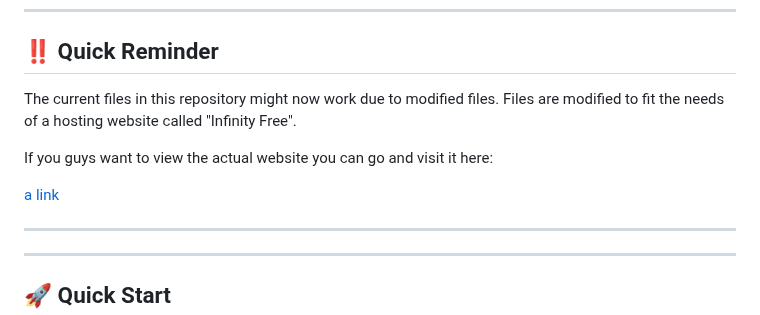
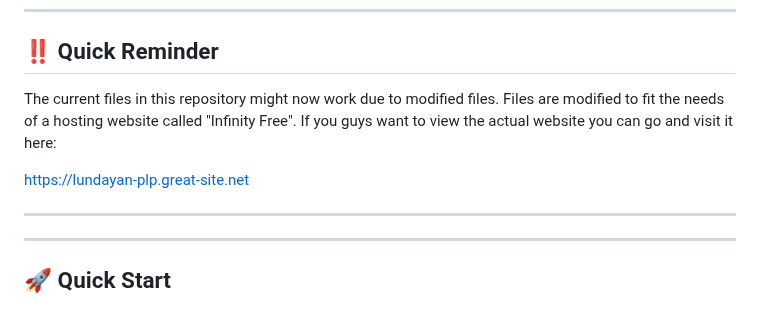
Before and after one commit to klarrrr/G16-CMS, a Markdown page: README.md, the part around the change. GitHub-like rendering.

```diff
--- a/README.md
+++ b/README.md
@@ -58,11 +58,11 @@
 
 ## ‼️ Quick Reminder
 
-The current files in this repository might now work due to modified files. Files are modified to fit the needs of a hosting website called "Infinity Free".
-
+The current files in this repository might now work due to modified files.
+Files are modified to fit the needs of a hosting website called "Infinity Free".
 If you guys want to view the actual website you can go and visit it here:
 
-[a link](https://lundayan-plp.great-site.net)
+[https://lundayan-plp.great-site.net](https://lundayan-plp.great-site.net)
 
 ---
 
```
